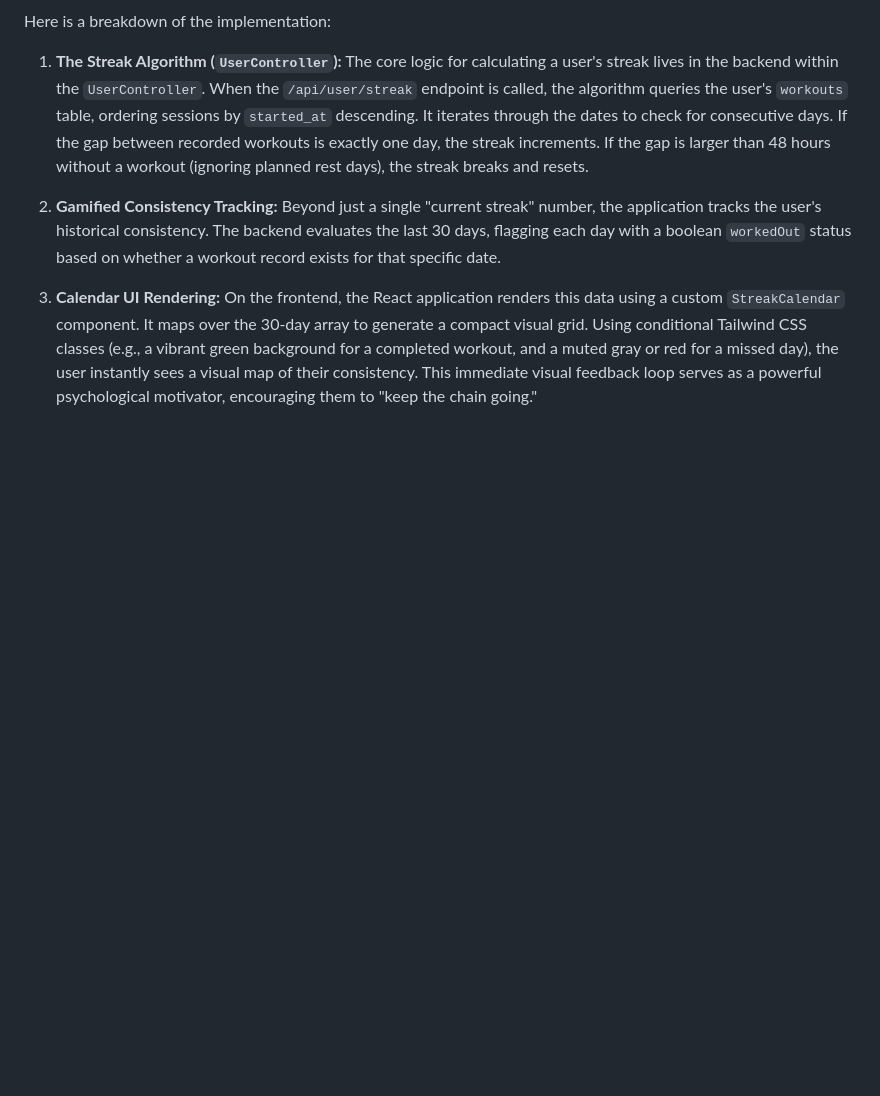
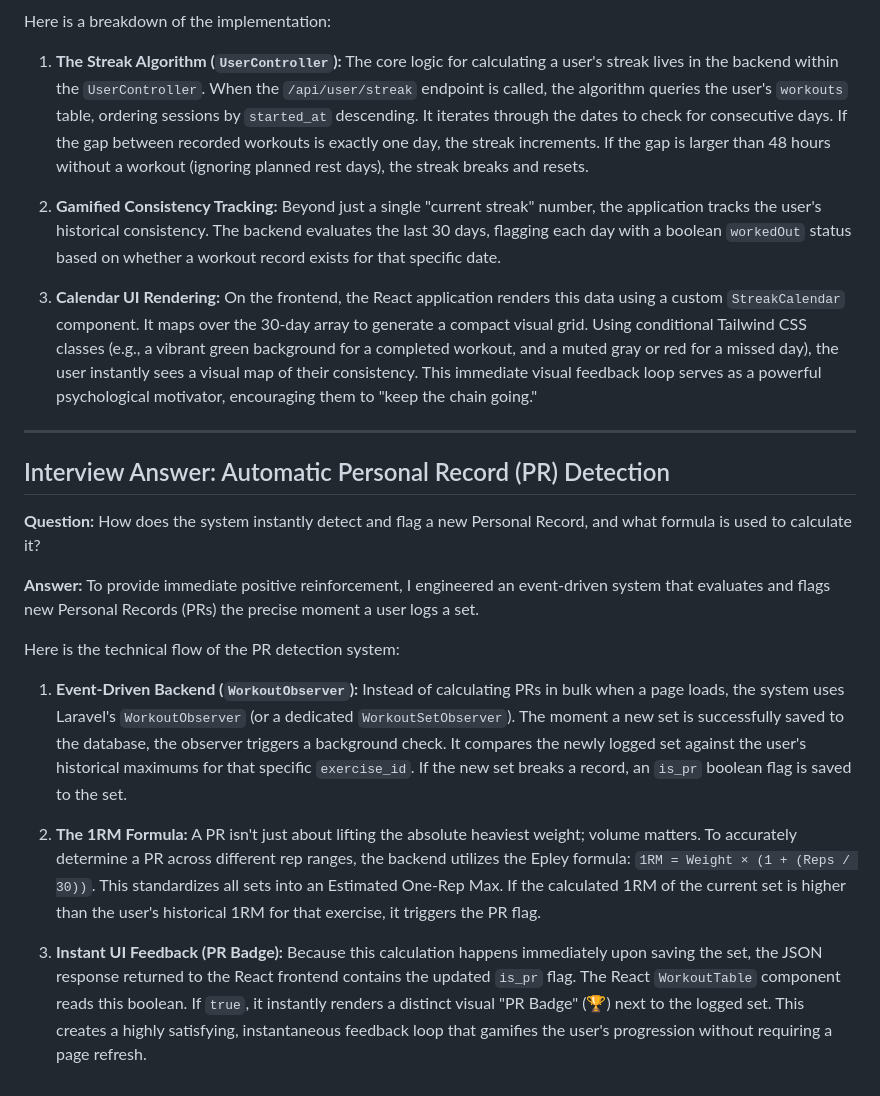
Before and after one commit to Umashankar12345/Exercise-Progress-Tracker-with-Dynamic-Charts, a Markdown page: interview_answer.md, the part around the change. Drawn GitHub-style; blank space fills up the shorter version.

Commit message:
Add interview answer explaining Automatic PR Detection and the Epley 1RM Formula

```diff
--- a/interview_answer.md
+++ b/interview_answer.md
@@ -127,3 +127,23 @@ Here is a breakdown of the implementation:
 
 3. **Calendar UI Rendering:**
    On the frontend, the React application renders this data using a custom `StreakCalendar` component. It maps over the 30-day array to generate a compact visual grid. Using conditional Tailwind CSS classes (e.g., a vibrant green background for a completed workout, and a muted gray or red for a missed day), the user instantly sees a visual map of their consistency. This immediate visual feedback loop serves as a powerful psychological motivator, encouraging them to "keep the chain going."
+
+---
+
+## Interview Answer: Automatic Personal Record (PR) Detection
+
+**Question:** How does the system instantly detect and flag a new Personal Record, and what formula is used to calculate it?
+
+**Answer:**
+To provide immediate positive reinforcement, I engineered an event-driven system that evaluates and flags new Personal Records (PRs) the precise moment a user logs a set.
+
+Here is the technical flow of the PR detection system:
+
+1. **Event-Driven Backend (`WorkoutObserver`):**
+   Instead of calculating PRs in bulk when a page loads, the system uses Laravel's `WorkoutObserver` (or a dedicated `WorkoutSetObserver`). The moment a new set is successfully saved to the database, the observer triggers a background check. It compares the newly logged set against the user's historical maximums for that specific `exercise_id`. If the new set breaks a record, an `is_pr` boolean flag is saved to the set.
+
+2. **The 1RM Formula:**
+   A PR isn't just about lifting the absolute heaviest weight; volume matters. To accurately determine a PR across different rep ranges, the backend utilizes the Epley formula: `1RM = Weight × (1 + (Reps / 30))`. This standardizes all sets into an Estimated One-Rep Max. If the calculated 1RM of the current set is higher than the user's historical 1RM for that exercise, it triggers the PR flag.
+
+3. **Instant UI Feedback (PR Badge):**
+   Because this calculation happens immediately upon saving the set, the JSON response returned to the React frontend contains the updated `is_pr` flag. The React `WorkoutTable` component reads this boolean. If `true`, it instantly renders a distinct visual "PR Badge" (🏆) next to the logged set. This creates a highly satisfying, instantaneous feedback loop that gamifies the user's progression without requiring a page refresh.
```
